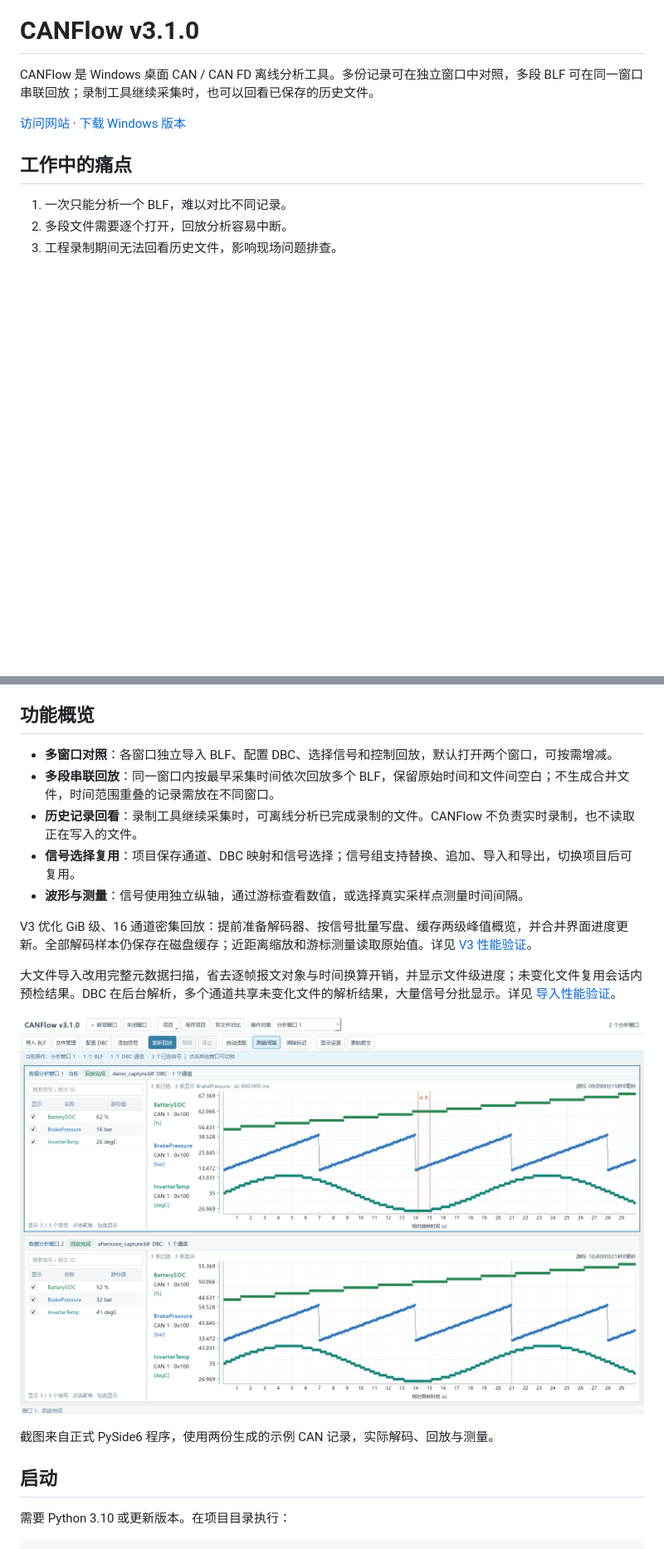
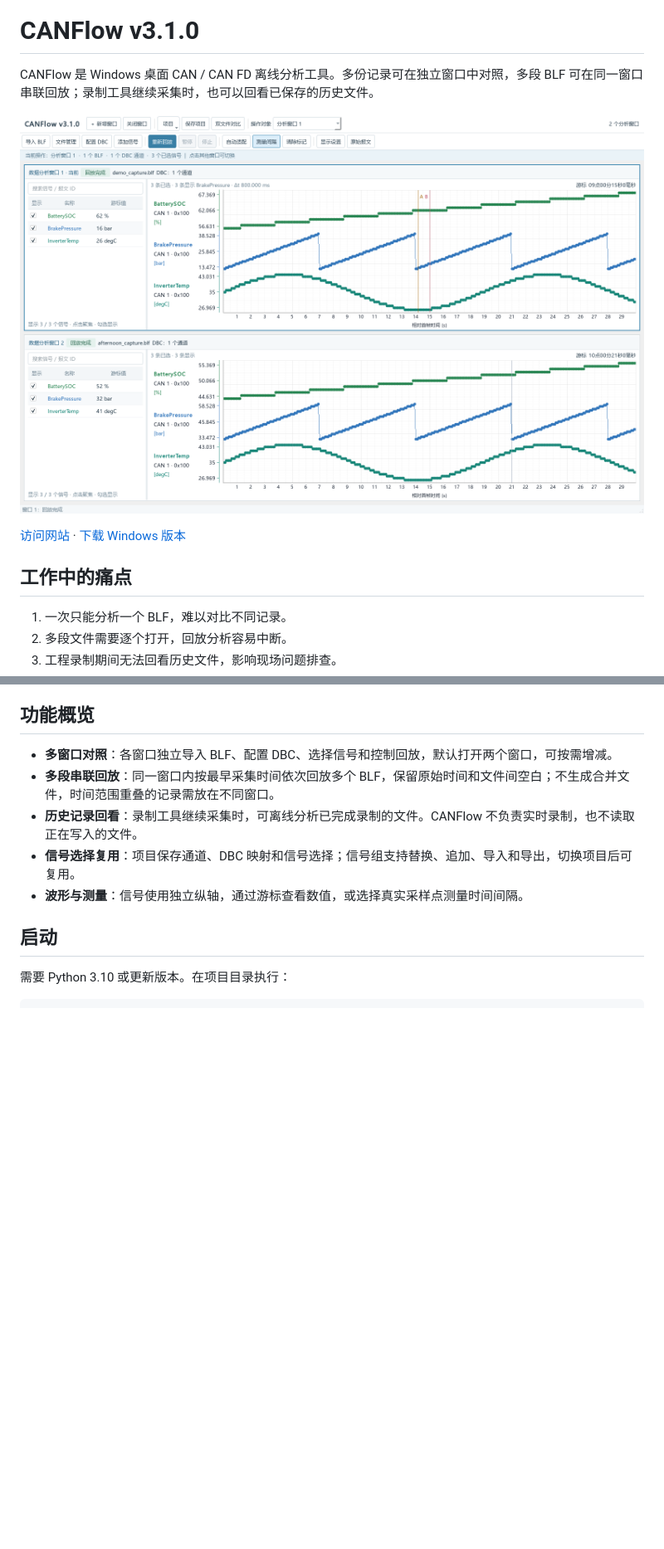
Before and after one commit to lingPoint/CANFlow, a Markdown page: README.md, 2 parts joined by grey strips. Shown at 83% size. Drawn GitHub-style; blank space fills up the shorter version.

Commit message:
docs: simplify README introduction

```diff
--- a/README.md
+++ b/README.md
@@ -4,7 +4,11 @@
 
 CANFlow 是 Windows 桌面 CAN / CAN FD 离线分析工具。多份记录可在独立窗口中对照，多段 BLF 可在同一窗口串联回放；录制工具继续采集时，也可以回看已保存的历史文件。
 
+![CANFlow 多窗口分析](docs/design/2026-10-30/workspace-1600.png)
+
+
 [访问网站](https://canflow.zerox.cc/) · [下载 Windows 版本](https://github.com/lingPoint/CANFlow/releases)
+
 
 ## 工作中的痛点
 
@@ -20,13 +24,8 @@ CANFlow 是 Windows 桌面 CAN / CAN FD 离线分析工具。多份记录可在
 - **信号选择复用**：项目保存通道、DBC 映射和信号选择；信号组支持替换、追加、导入和导出，切换项目后可复用。
 - **波形与测量**：信号使用独立纵轴，通过游标查看数值，或选择真实采样点测量时间间隔。
 
-V3 优化 GiB 级、16 通道密集回放：提前准备解码器、按信号批量写盘、缓存两级峰值概览，并合并界面进度更新。全部解码样本仍保存在磁盘缓存；近距离缩放和游标测量读取原始值。详见 [V3 性能验证](docs/v3-performance.md)。
 
-大文件导入改用完整元数据扫描，省去逐帧报文对象与时间换算开销，并显示文件级进度；未变化文件复用会话内预检结果。DBC 在后台解析，多个通道共享未变化文件的解析结果，大量信号分批显示。详见 [导入性能验证](docs/import-performance.md)。
 
-![CANFlow 多窗口分析](docs/design/2026-10-30/workspace-1600.png)
-
-截图来自正式 PySide6 程序，使用两份生成的示例 CAN 记录，实际解码、回放与测量。
 
 ## 启动
 
```
